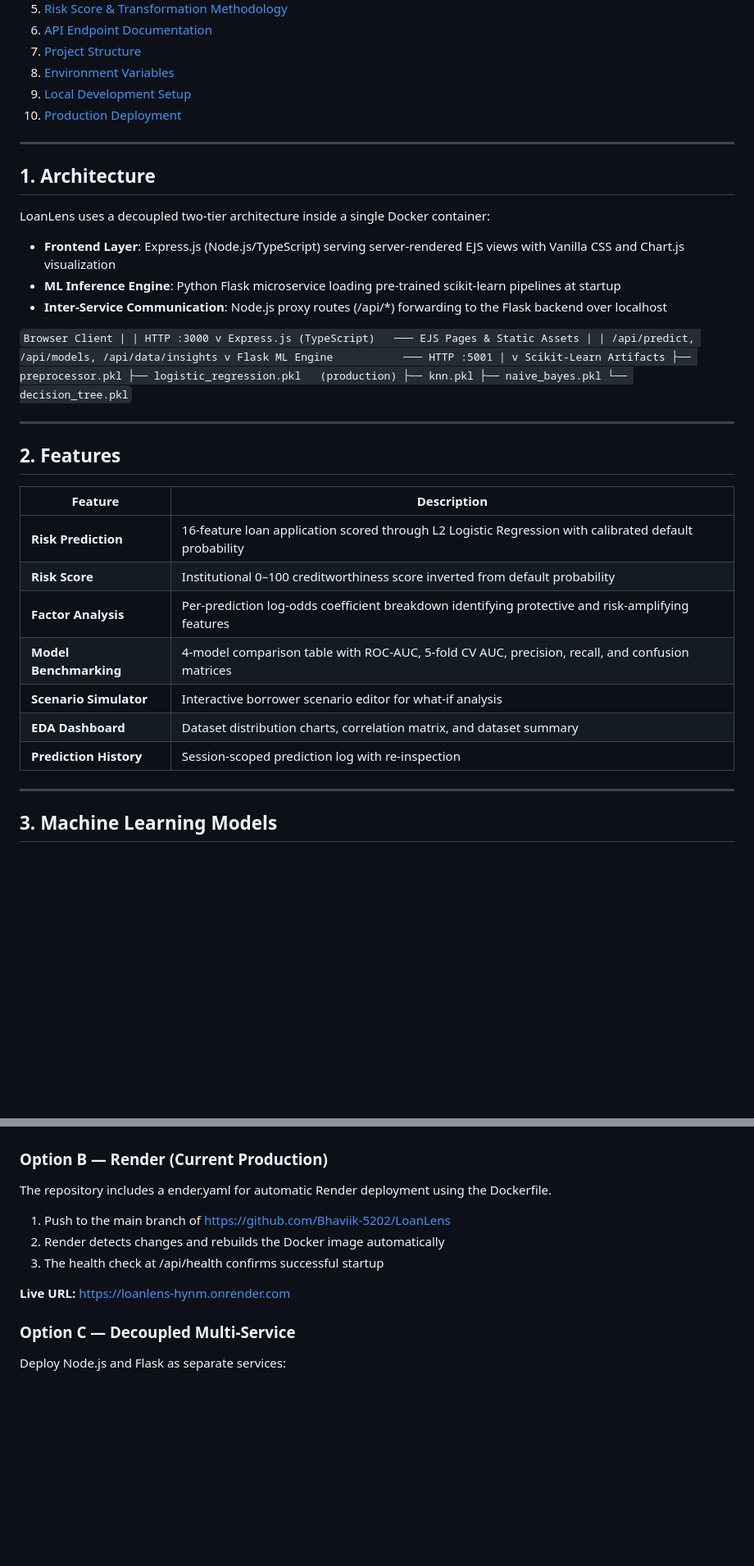
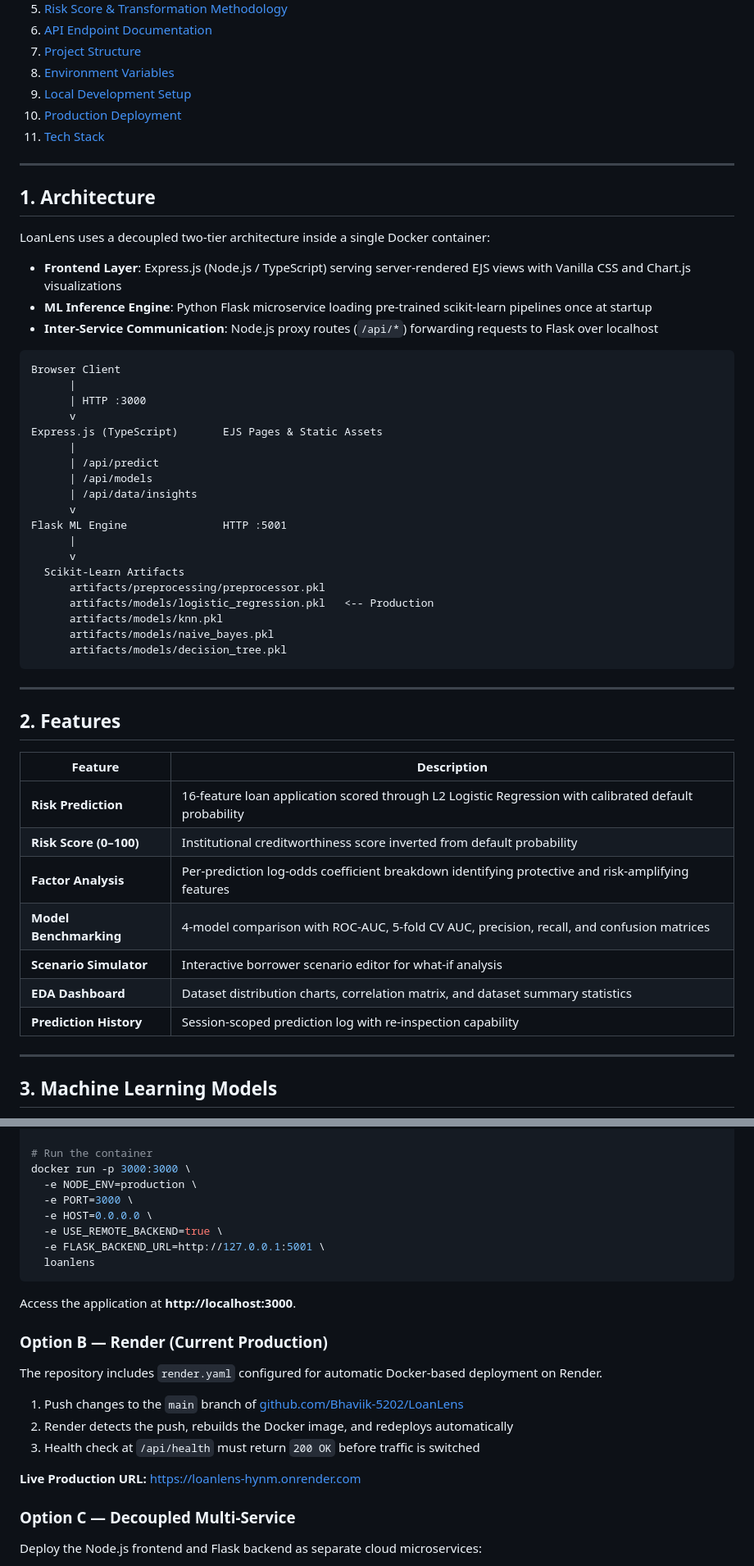
Before and after one commit to Bhaviik-5202/LoanLens, a Markdown page: README.md, 2 parts joined by grey strips. Shown at 82% size. GitHub-like rendering; blank space fills up the shorter version.

````diff
--- a/README.md
+++ b/README.md
@@ -28,6 +28,7 @@
 8. [Environment Variables](#8-environment-variables)
 9. [Local Development Setup](#9-local-development-setup)
 10. [Production Deployment](#10-production-deployment)
+11. [Tech Stack](#11-tech-stack)
 
 ---
 
@@ -35,29 +36,31 @@
 
 LoanLens uses a decoupled two-tier architecture inside a single Docker container:
 
-- **Frontend Layer**: Express.js (Node.js/TypeScript) serving server-rendered EJS views with Vanilla CSS and Chart.js visualization
-- **ML Inference Engine**: Python Flask microservice loading pre-trained scikit-learn pipelines at startup
-- **Inter-Service Communication**: Node.js proxy routes (/api/*) forwarding to the Flask backend over localhost
+- **Frontend Layer**: Express.js (Node.js / TypeScript) serving server-rendered EJS views with Vanilla CSS and Chart.js visualizations
+- **ML Inference Engine**: Python Flask microservice loading pre-trained scikit-learn pipelines once at startup
+- **Inter-Service Communication**: Node.js proxy routes (`/api/*`) forwarding requests to Flask over localhost
 
-`
+```
 Browser Client
       |
       | HTTP :3000
       v
-Express.js (TypeScript)   ─── EJS Pages & Static Assets
+Express.js (TypeScript)       EJS Pages & Static Assets
       |
-      | /api/predict, /api/models, /api/data/insights
+      | /api/predict
+      | /api/models
+      | /api/data/insights
       v
-Flask ML Engine           ─── HTTP :5001
+Flask ML Engine               HTTP :5001
       |
       v
   Scikit-Learn Artifacts
-  ├── preprocessor.pkl
-  ├── logistic_regression.pkl   (production)
-  ├── knn.pkl
-  ├── naive_bayes.pkl
-  └── decision_tree.pkl
-`
+      artifacts/preprocessing/preprocessor.pkl
+      artifacts/models/logistic_regression.pkl   <-- Production
+      artifacts/models/knn.pkl
+      artifacts/models/naive_bayes.pkl
+      artifacts/models/decision_tree.pkl
+```
 
 ---
 
@@ -66,12 +69,12 @@ Flask ML Engine           ─── HTTP :5001
 | Feature | Description |
 |---|---|
 | **Risk Prediction** | 16-feature loan application scored through L2 Logistic Regression with calibrated default probability |
-| **Risk Score** | Institutional 0–100 creditworthiness score inverted from default probability |
+| **Risk Score (0–100)** | Institutional creditworthiness score inverted from default probability |
 | **Factor Analysis** | Per-prediction log-odds coefficient breakdown identifying protective and risk-amplifying features |
-| **Model Benchmarking** | 4-model comparison table with ROC-AUC, 5-fold CV AUC, precision, recall, and confusion matrices |
+| **Model Benchmarking** | 4-model comparison with ROC-AUC, 5-fold CV AUC, precision, recall, and confusion matrices |
 | **Scenario Simulator** | Interactive borrower scenario editor for what-if analysis |
-| **EDA Dashboard** | Dataset distribution charts, correlation matrix, and dataset summary |
-| **Prediction History** | Session-scoped prediction log with re-inspection |
+| **EDA Dashboard** | Dataset distribution charts, correlation matrix, and dataset summary statistics |
+| **Prediction History** | Session-scoped prediction log with re-inspection capability |
 
 ---
 
@@ -324,4 +347,6 @@ The app is pre-configured as a single unified Docker container with both Node.js
 docker build -t loanlens .
+
+# Run the container
 docker run -p 3000:3000 \
   -e NODE_ENV=production \
   -e PORT=3000 \
@@ -329,20 +354,21 @@ docker run -p 3000:3000 \
   -e USE_REMOTE_BACKEND=true \
   -e FLASK_BACKEND_URL=http://127.0.0.1:5001 \
   loanlens
-`
+```
+
+Access the application at **http://localhost:3000**.
 
 ### Option B — Render (Current Production)
 
-The repository includes a
-ender.yaml for automatic Render deployment using the Dockerfile.
+The repository includes `render.yaml` configured for automatic Docker-based deployment on Render.
 
-1. Push to the main branch of [https://github.com/Bhaviik-5202/LoanLens](https://github.com/Bhaviik-5202/LoanLens)
-2. Render detects changes and rebuilds the Docker image automatically
-3. The health check at /api/health confirms successful startup
+1. Push changes to the `main` branch of [github.com/Bhaviik-5202/LoanLens](https://github.com/Bhaviik-5202/LoanLens)
+2. Render detects the push, rebuilds the Docker image, and redeploys automatically
+3. Health check at `/api/health` must return `200 OK` before traffic is switched
 
-**Live URL:** [https://loanlens-hynm.onrender.com](https://loanlens-hynm.onrender.com)
+**Live Production URL:** [https://loanlens-hynm.onrender.com](https://loanlens-hynm.onrender.com)
 
 ### Option C — Decoupled Multi-Service
 
-Deploy Node.js and Flask as separate services:
+Deploy the Node.js frontend and Flask backend as separate cloud microservices:
 
````
Also changed, not shown: other parts of README.md (+109 -87 lines).
